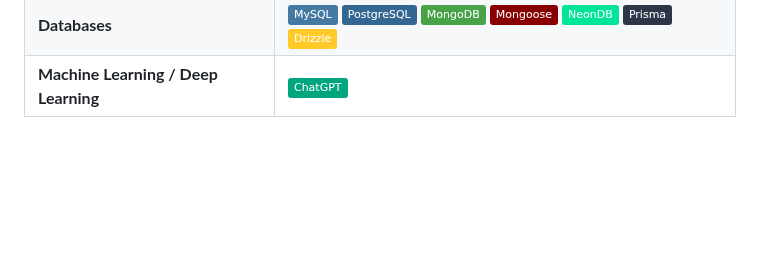
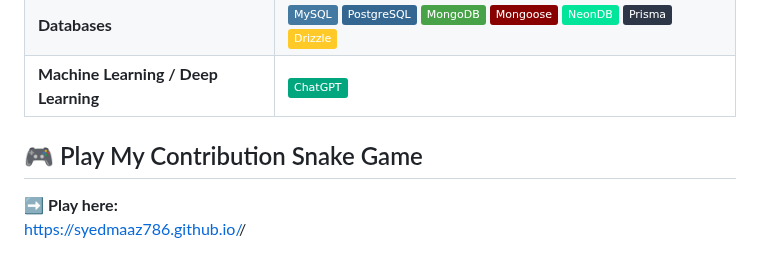
Before and after one commit to SyedMaaz786/SyedMaaz786, a Markdown page: README.md, the part around the change. Rendered like a GitHub page; badges without logos; blank space fills up the shorter version.

```diff
--- a/README.md
+++ b/README.md
@@ -56,3 +56,8 @@
 | **CI / CD** | ![Git](https://img.shields.io/badge/-Git-F05032?style=flat&logo=git&logoColor=white) ![GitHub](https://img.shields.io/badge/-GitHub-181717?style=flat&logo=github&logoColor=white) ![Docker](https://img.shields.io/badge/-Docker-2496ED?style=flat&logo=docker&logoColor=white) ![VS Code](https://img.shields.io/badge/-VS%20Code-007ACC?style=flat&logo=visual-studio-code&logoColor=white) |
 | **Databases** | ![MySQL](https://img.shields.io/badge/-MySQL-4479A1?style=flat&logo=mysql&logoColor=white) ![PostgreSQL](https://img.shields.io/badge/-PostgreSQL-336791?style=flat&logo=postgresql&logoColor=white) ![MongoDB](https://img.shields.io/badge/-MongoDB-47A248?style=flat&logo=mongodb&logoColor=white) ![Mongoose](https://img.shields.io/badge/-Mongoose-800?style=flat&logo=mongoose&logoColor=white) ![NeonDB](https://img.shields.io/badge/-NeonDB-00E599?style=flat&logo=postgresql&logoColor=white) ![Prisma](https://img.shields.io/badge/-Prisma-2D3748?style=flat&logo=prisma&logoColor=white) ![Drizzle](https://img.shields.io/badge/-Drizzle-FFCA28?style=flat&logo=javascript&logoColor=black) |
 | **Machine Learning / Deep Learning** | ![ChatGPT](https://img.shields.io/badge/-ChatGPT-00A67E?style=flat&logo=openai&logoColor=white) |
+
+## 🎮 Play My Contribution Snake Game
+
+➡️ **Play here:**
+https://syedmaaz786.github.io/<repo-name>/
```
